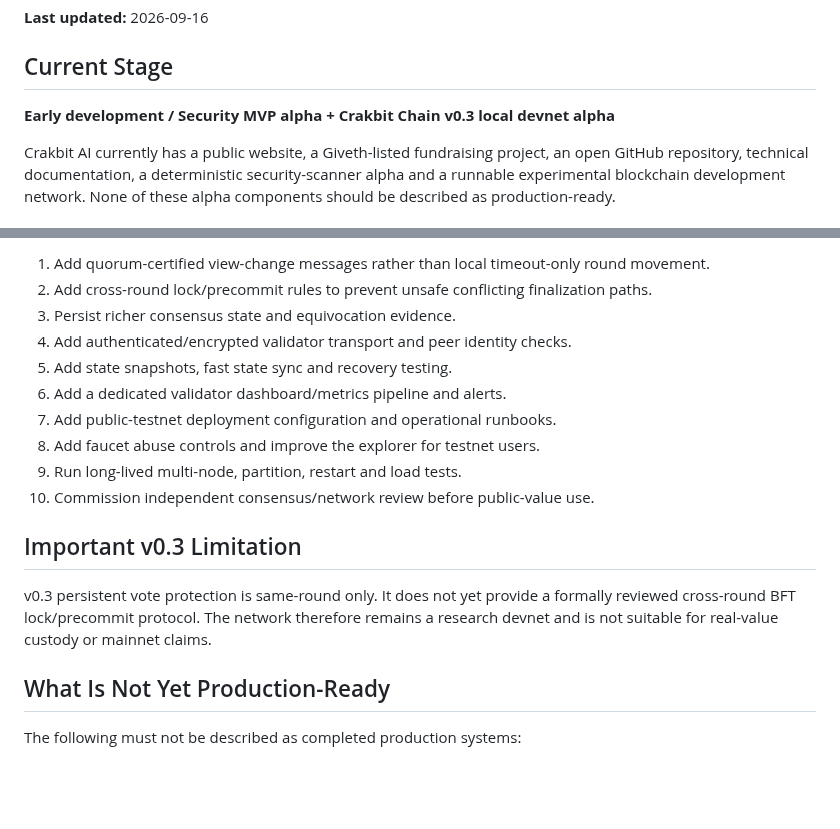
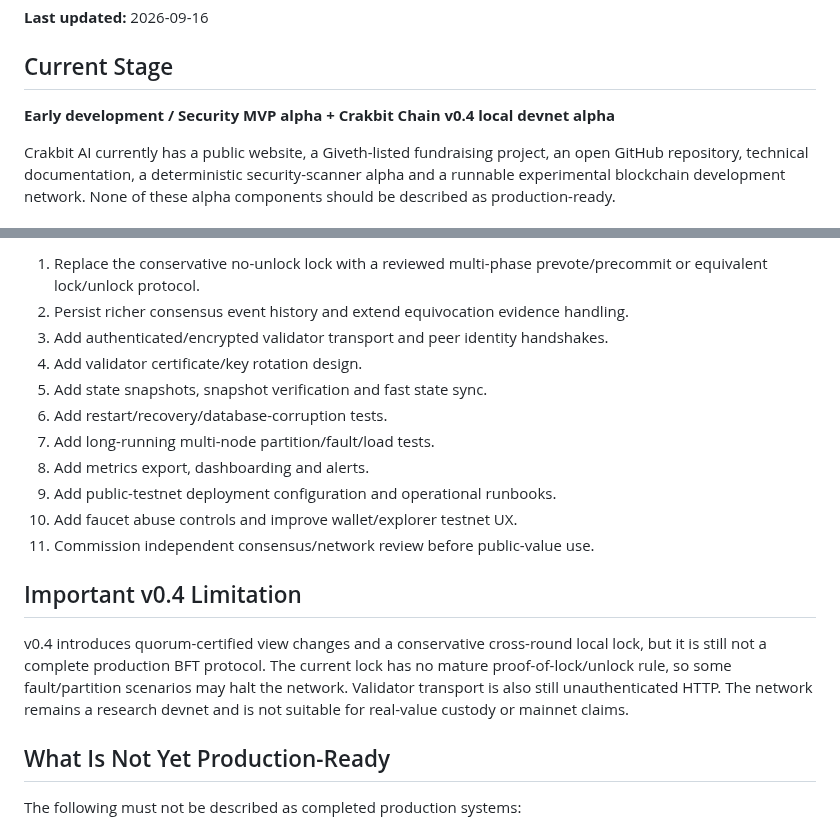
Before and after one commit to navindusasmitha/CrakbitAI, a Markdown page: docs/PROJECT_STATUS.md, 2 parts joined by grey strips. Rendered like a GitHub page; blank space fills up the shorter version.

```diff
--- a/docs/PROJECT_STATUS.md
+++ b/docs/PROJECT_STATUS.md
@@ -4,7 +4,7 @@
 
 ## Current Stage
 
-**Early development / Security MVP alpha + Crakbit Chain v0.3 local devnet alpha**
+**Early development / Security MVP alpha + Crakbit Chain v0.4 local devnet alpha**
 
 Crakbit AI currently has a public website, a Giveth-listed fundraising project, an open GitHub repository, technical documentation, a deterministic security-scanner alpha and a runnable experimental blockchain development network. None of these alpha components should be described as production-ready.
 
@@ -64,18 +70,19 @@ Crakbit AI currently has a public website, a Giveth-listed fundraising project,
 
-1. Add quorum-certified view-change messages rather than local timeout-only round movement.
-2. Add cross-round lock/precommit rules to prevent unsafe conflicting finalization paths.
-3. Persist richer consensus state and equivocation evidence.
-4. Add authenticated/encrypted validator transport and peer identity checks.
-5. Add state snapshots, fast state sync and recovery testing.
-6. Add a dedicated validator dashboard/metrics pipeline and alerts.
-7. Add public-testnet deployment configuration and operational runbooks.
-8. Add faucet abuse controls and improve the explorer for testnet users.
-9. Run long-lived multi-node, partition, restart and load tests.
-10. Commission independent consensus/network review before public-value use.
+1. Replace the conservative no-unlock lock with a reviewed multi-phase prevote/precommit or equivalent lock/unlock protocol.
+2. Persist richer consensus event history and extend equivocation evidence handling.
+3. Add authenticated/encrypted validator transport and peer identity handshakes.
+4. Add validator certificate/key rotation design.
+5. Add state snapshots, snapshot verification and fast state sync.
+6. Add restart/recovery/database-corruption tests.
+7. Add long-running multi-node partition/fault/load tests.
+8. Add metrics export, dashboarding and alerts.
+9. Add public-testnet deployment configuration and operational runbooks.
+10. Add faucet abuse controls and improve wallet/explorer testnet UX.
+11. Commission independent consensus/network review before public-value use.
 
-## Important v0.3 Limitation
+## Important v0.4 Limitation
 
-v0.3 persistent vote protection is same-round only. It does not yet provide a formally reviewed cross-round BFT lock/precommit protocol. The network therefore remains a research devnet and is not suitable for real-value custody or mainnet claims.
+v0.4 introduces quorum-certified view changes and a conservative cross-round local lock, but it is still not a complete production BFT protocol. The current lock has no mature proof-of-lock/unlock rule, so some fault/partition scenarios may halt the network. Validator transport is also still unauthenticated HTTP. The network remains a research devnet and is not suitable for real-value custody or mainnet claims.
 
 ## What Is Not Yet Production-Ready
 
```
Also changed, not shown: other parts of docs/PROJECT_STATUS.md (+18 -12 lines).
